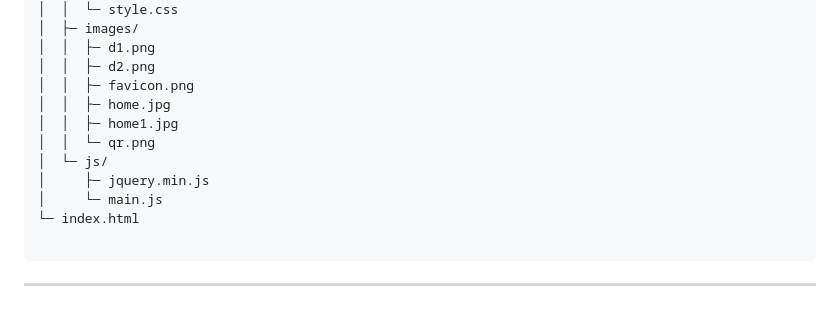
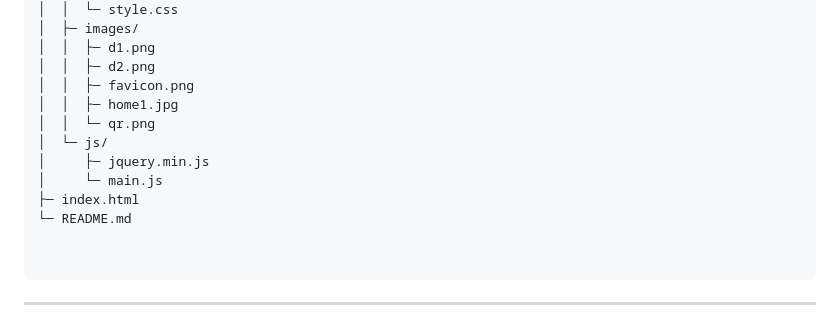
Before and after one commit to mayur9894/GreenPulse, a Markdown page: README.md, the part around one of its changes. Rendered like a GitHub page.

Commit message:
readmefile

````diff
--- a/README.md
+++ b/README.md
@@ -103,13 +103,14 @@ GreenPulse/
 │  │  ├─ d1.png
 │  │  ├─ d2.png
 │  │  ├─ favicon.png
-│  │  ├─ home.jpg
 │  │  ├─ home1.jpg
 │  │  └─ qr.png
 │  └─ js/
 │     ├─ jquery.min.js
 │     └─ main.js
-└─ index.html
+├─ index.html
+└─ README.md
+
 
 ```
 
````
Also changed, not shown: other parts of README.md (+72 -68 lines).
